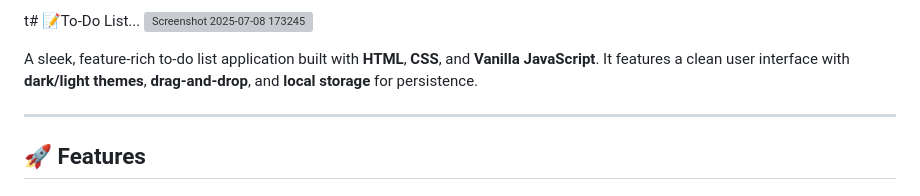
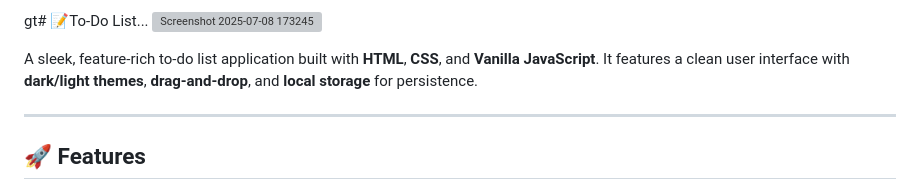
Before and after one commit to Pranav9594/To-Do-List, a Markdown page: readme.md, the part around the change. Rendered like a GitHub page; grey boxes are pictures that could not be loaded.

```diff
--- a/readme.md
+++ b/readme.md
@@ -1,4 +1,4 @@
-t# 📝To-Do List...
+gt# 📝To-Do List...
 ![Screenshot 2025-07-08 173245](https://github.com/user-attachments/assets/eea2ac60-85f1-4abf-a8dc-17c8f7bc5a3a)
 
 A sleek, feature-rich to-do list application built with **HTML**, **CSS**, and **Vanilla JavaScript**. It features a clean user interface with **dark/light themes**, **drag-and-drop**, and **local storage** for persistence.
```
